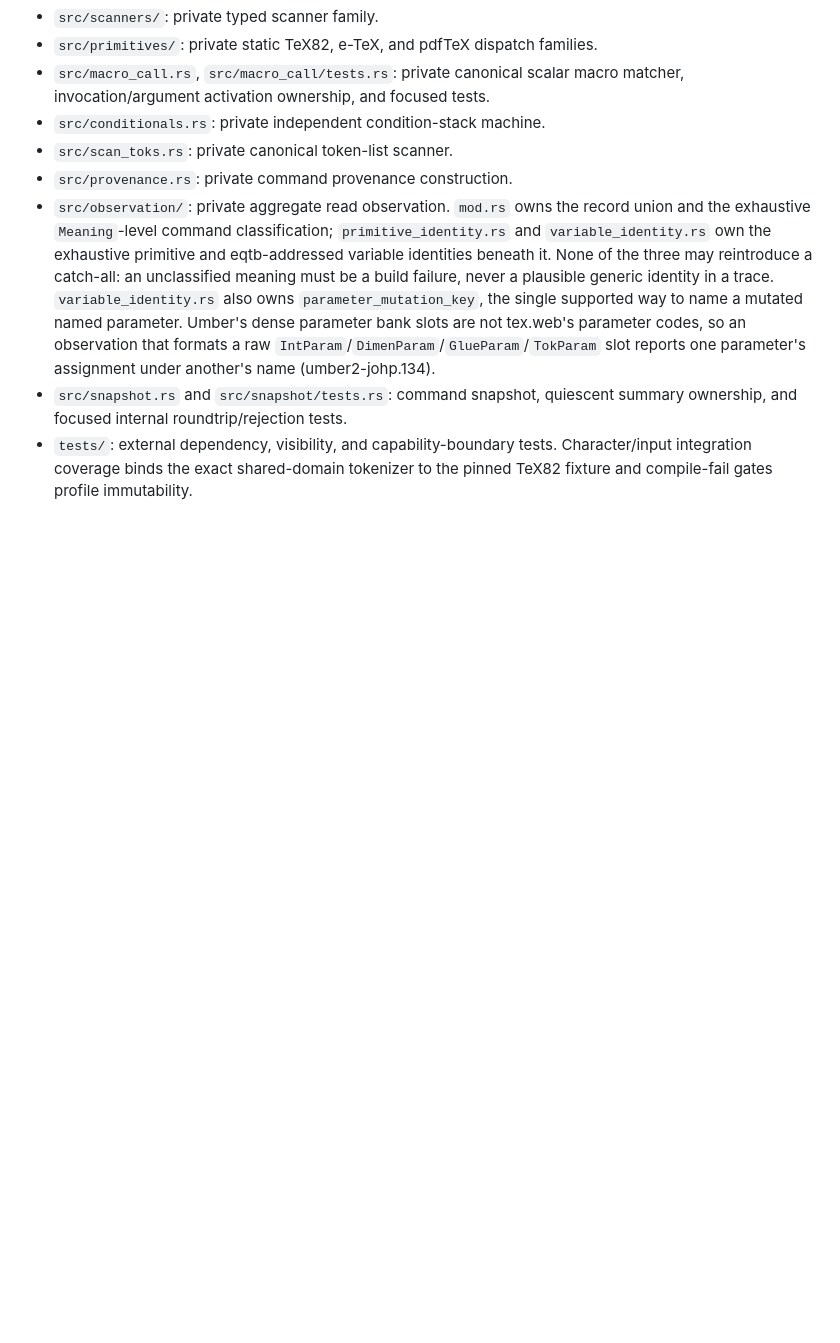
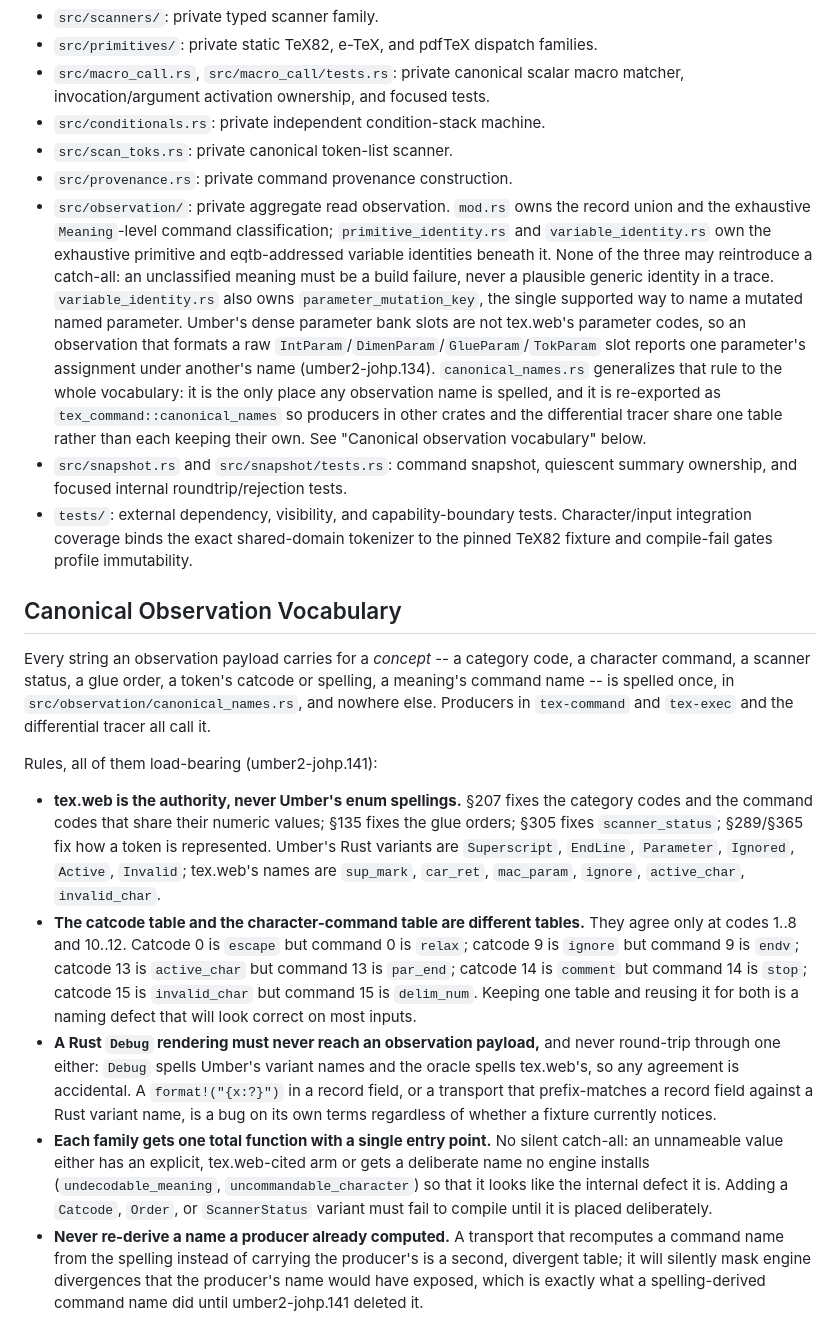
Before and after one commit to phulin/umber, a Markdown page: crates/tex-command/AGENTS.md, the part around the change. Rendered like a GitHub page; blank space fills up the shorter version.

```diff
--- a/crates/tex-command/AGENTS.md
+++ b/crates/tex-command/AGENTS.md
@@ -65,8 +65,54 @@ Private state-machine modules must not be widened for compatibility with
   bank slots are not tex.web's parameter codes, so an observation that
   formats a raw `IntParam`/`DimenParam`/`GlueParam`/`TokParam` slot reports
   one parameter's assignment under another's name (umber2-johp.134).
+  `canonical_names.rs` generalizes that rule to the whole vocabulary: it is
+  the only place any observation name is spelled, and it is re-exported as
+  `tex_command::canonical_names` so producers in other crates and the
+  differential tracer share one table rather than each keeping their own.
+  See "Canonical observation vocabulary" below.
 - `src/snapshot.rs` and `src/snapshot/tests.rs`: command snapshot, quiescent
   summary ownership, and focused internal roundtrip/rejection tests.
 - `tests/`: external dependency, visibility, and capability-boundary tests.
   Character/input integration coverage binds the exact shared-domain tokenizer
   to the pinned TeX82 fixture and compile-fail gates profile immutability.
+
+## Canonical Observation Vocabulary
+
+Every string an observation payload carries for a *concept* -- a category
+code, a character command, a scanner status, a glue order, a token's catcode
+or spelling, a meaning's command name -- is spelled once, in
+`src/observation/canonical_names.rs`, and nowhere else. Producers in
+`tex-command` and `tex-exec` and the differential tracer all call it.
+
+Rules, all of them load-bearing (umber2-johp.141):
+
+- **tex.web is the authority, never Umber's enum spellings.** §207 fixes the
+  category codes and the command codes that share their numeric values; §135
+  fixes the glue orders; §305 fixes `scanner_status`; §289/§365 fix how a
+  token is represented. Umber's Rust variants are `Superscript`, `EndLine`,
+  `Parameter`, `Ignored`, `Active`, `Invalid`; tex.web's names are `sup_mark`,
+  `car_ret`, `mac_param`, `ignore`, `active_char`, `invalid_char`.
+- **The catcode table and the character-command table are different tables.**
+  They agree only at codes 1..8 and 10..12. Catcode 0 is `escape` but command
+  0 is `relax`; catcode 9 is `ignore` but command 9 is `endv`; catcode 13 is
+  `active_char` but command 13 is `par_end`; catcode 14 is `comment` but
+  command 14 is `stop`; catcode 15 is `invalid_char` but command 15 is
+  `delim_num`. Keeping one table and reusing it for both is a naming defect
+  that will look correct on most inputs.
+- **A Rust `Debug` rendering must never reach an observation payload,** and
+  never round-trip through one either: `Debug` spells Umber's variant names
+  and the oracle spells tex.web's, so any agreement is accidental. A
+  `format!("{x:?}")` in a record field, or a transport that prefix-matches a
+  record field against a Rust variant name, is a bug on its own terms
+  regardless of whether a fixture currently notices.
+- **Each family gets one total function with a single entry point.** No
+  silent catch-all: an unnameable value either has an explicit,
+  tex.web-cited arm or gets a deliberate name no engine installs
+  (`undecodable_meaning`, `uncommandable_character`) so that it looks like the
+  internal defect it is. Adding a `Catcode`, `Order`, or `ScannerStatus`
+  variant must fail to compile until it is placed deliberately.
+- **Never re-derive a name a producer already computed.** A transport that
+  recomputes a command name from the spelling instead of carrying the
+  producer's is a second, divergent table; it will silently mask engine
+  divergences that the producer's name would have exposed, which is exactly
+  what a spelling-derived command name did until umber2-johp.141 deleted it.
```
Also changed, not shown: docs/tex_command_core.md (+29 -0 lines), tools/AGENTS.md (+9 -0 lines).
